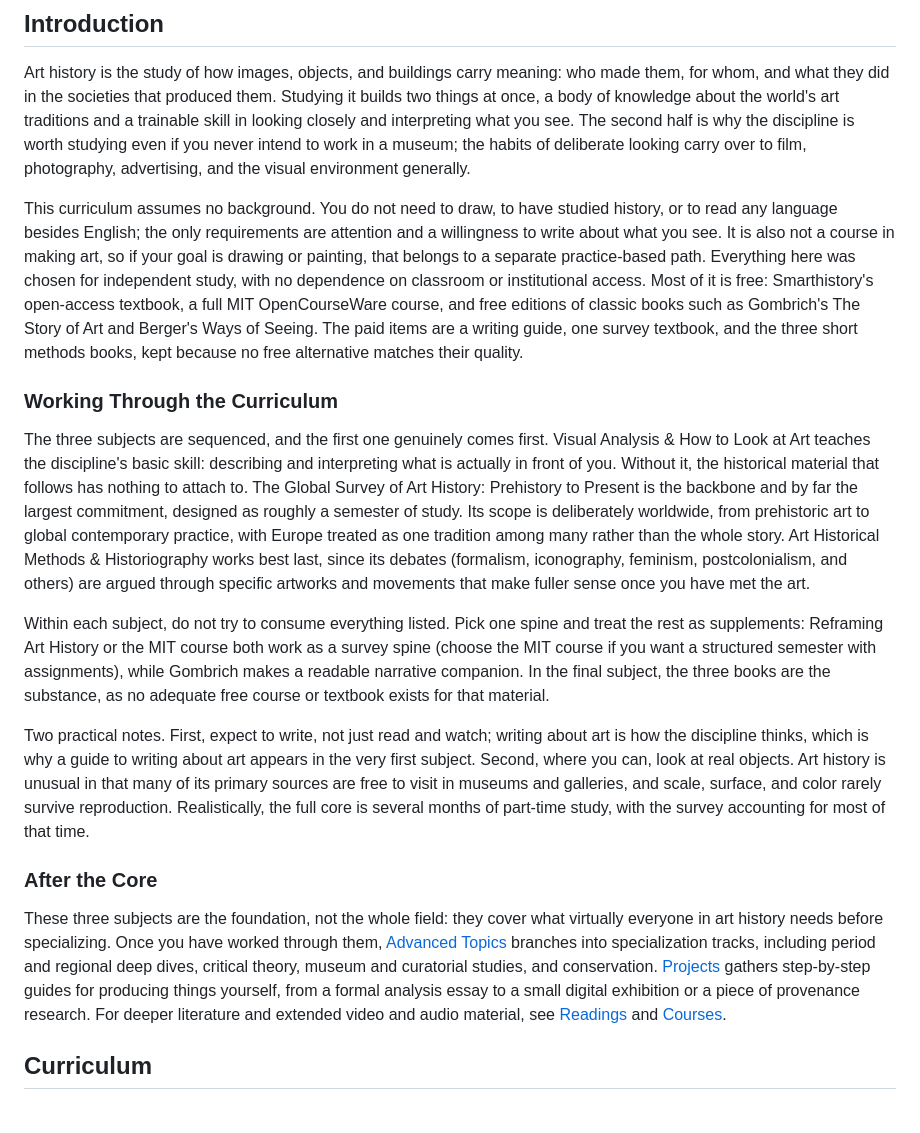
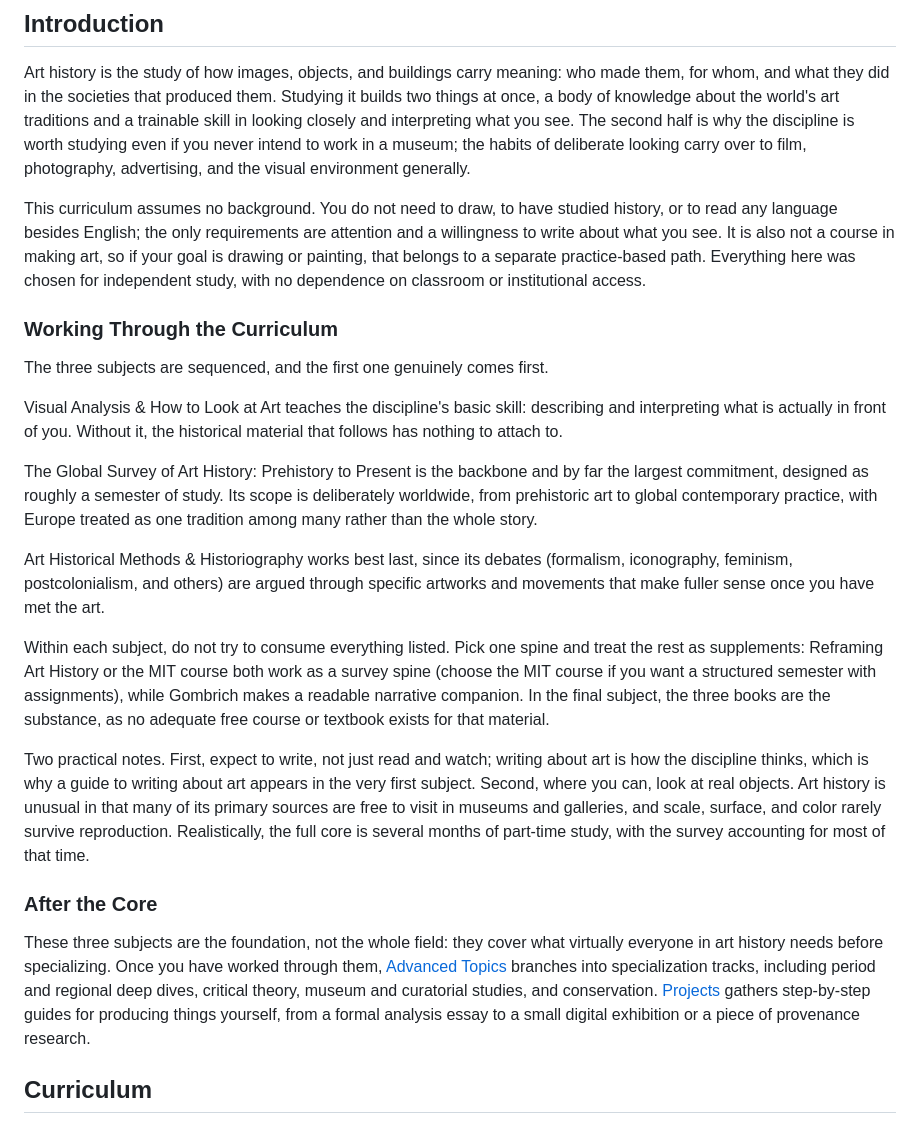
Before and after one commit to hocbigg/art-history, a Markdown page: README.md, the part around the change. GitHub-like rendering.

```diff
--- a/README.md
+++ b/README.md
@@ -7,11 +7,17 @@ description: Path to a free self-taught education in Art History
 
 Art history is the study of how images, objects, and buildings carry meaning: who made them, for whom, and what they did in the societies that produced them. Studying it builds two things at once, a body of knowledge about the world's art traditions and a trainable skill in looking closely and interpreting what you see. The second half is why the discipline is worth studying even if you never intend to work in a museum; the habits of deliberate looking carry over to film, photography, advertising, and the visual environment generally.
 
-This curriculum assumes no background. You do not need to draw, to have studied history, or to read any language besides English; the only requirements are attention and a willingness to write about what you see. It is also not a course in making art, so if your goal is drawing or painting, that belongs to a separate practice-based path. Everything here was chosen for independent study, with no dependence on classroom or institutional access. Most of it is free: Smarthistory's open-access textbook, a full MIT OpenCourseWare course, and free editions of classic books such as Gombrich's The Story of Art and Berger's Ways of Seeing. The paid items are a writing guide, one survey textbook, and the three short methods books, kept because no free alternative matches their quality.
+This curriculum assumes no background. You do not need to draw, to have studied history, or to read any language besides English; the only requirements are attention and a willingness to write about what you see. It is also not a course in making art, so if your goal is drawing or painting, that belongs to a separate practice-based path. Everything here was chosen for independent study, with no dependence on classroom or institutional access.
 
 ### Working Through the Curriculum
 
-The three subjects are sequenced, and the first one genuinely comes first. Visual Analysis & How to Look at Art teaches the discipline's basic skill: describing and interpreting what is actually in front of you. Without it, the historical material that follows has nothing to attach to. The Global Survey of Art History: Prehistory to Present is the backbone and by far the largest commitment, designed as roughly a semester of study. Its scope is deliberately worldwide, from prehistoric art to global contemporary practice, with Europe treated as one tradition among many rather than the whole story. Art Historical Methods & Historiography works best last, since its debates (formalism, iconography, feminism, postcolonialism, and others) are argued through specific artworks and movements that make fuller sense once you have met the art.
+The three subjects are sequenced, and the first one genuinely comes first.
+
+Visual Analysis & How to Look at Art teaches the discipline's basic skill: describing and interpreting what is actually in front of you. Without it, the historical material that follows has nothing to attach to.
+
+The Global Survey of Art History: Prehistory to Present is the backbone and by far the largest commitment, designed as roughly a semester of study. Its scope is deliberately worldwide, from prehistoric art to global contemporary practice, with Europe treated as one tradition among many rather than the whole story.
+
+Art Historical Methods & Historiography works best last, since its debates (formalism, iconography, feminism, postcolonialism, and others) are argued through specific artworks and movements that make fuller sense once you have met the art.
 
 Within each subject, do not try to consume everything listed. Pick one spine and treat the rest as supplements: Reframing Art History or the MIT course both work as a survey spine (choose the MIT course if you want a structured semester with assignments), while Gombrich makes a readable narrative companion. In the final subject, the three books are the substance, as no adequate free course or textbook exists for that material.
 
@@ -19,7 +25,7 @@ Two practical notes. First, expect to write, not just read and watch; writing ab
 
 ### After the Core
 
-These three subjects are the foundation, not the whole field: they cover what virtually everyone in art history needs before specializing. Once you have worked through them, [Advanced Topics](advanced_topics.md) branches into specialization tracks, including period and regional deep dives, critical theory, museum and curatorial studies, and conservation. [Projects](projects.md) gathers step-by-step guides for producing things yourself, from a formal analysis essay to a small digital exhibition or a piece of provenance research. For deeper literature and extended video and audio material, see [Readings](extras/readings.md) and [Courses](extras/courses.md).
+These three subjects are the foundation, not the whole field: they cover what virtually everyone in art history needs before specializing. Once you have worked through them, [Advanced Topics](advanced_topics.md) branches into specialization tracks, including period and regional deep dives, critical theory, museum and curatorial studies, and conservation. [Projects](projects.md) gathers step-by-step guides for producing things yourself, from a formal analysis essay to a small digital exhibition or a piece of provenance research.
 
 ## Curriculum
 
```
